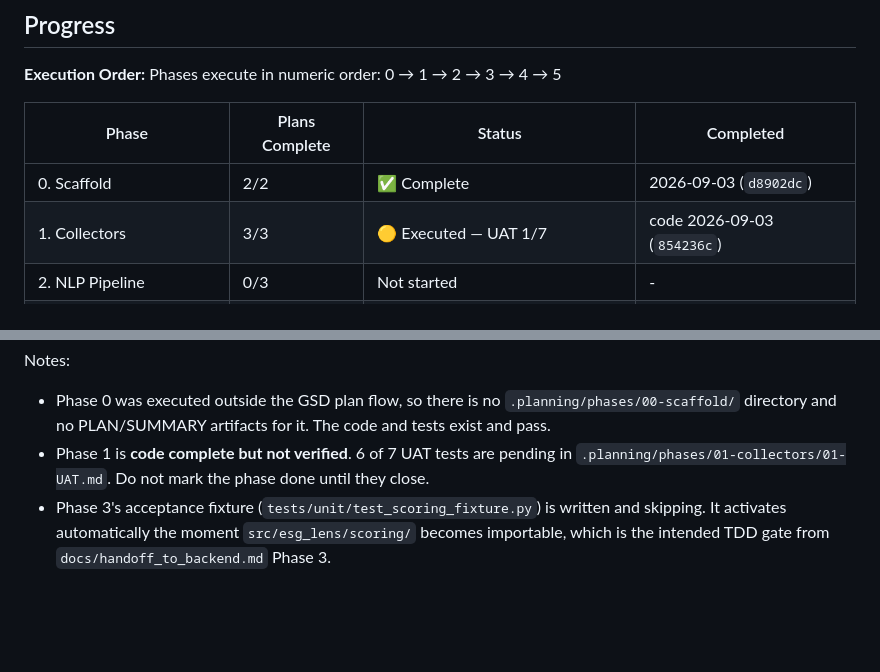
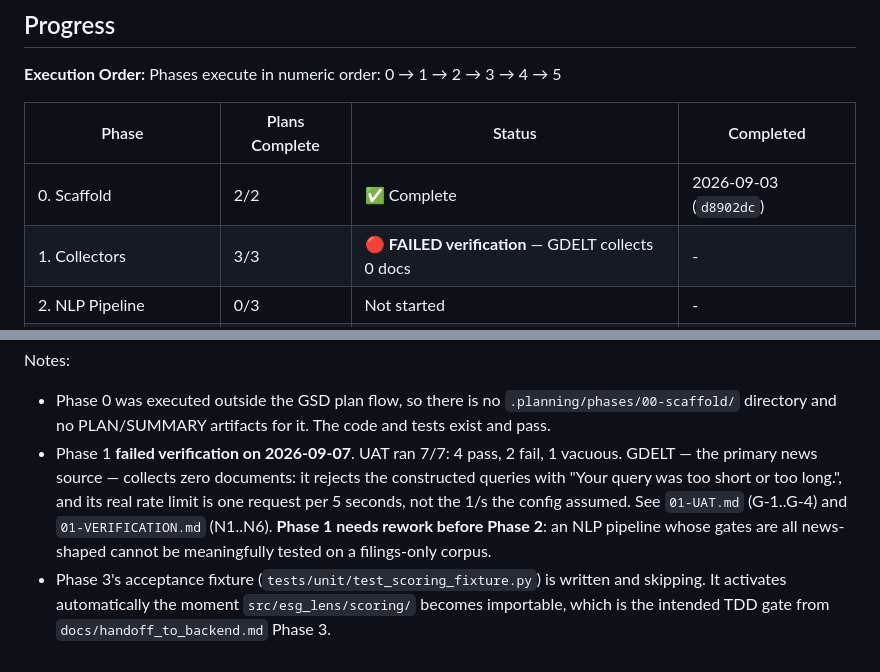
Before and after one commit to PaddyCH96/esg-lens, a Markdown page: .planning/ROADMAP.md, 2 parts joined by grey strips. GitHub-like rendering; blank space fills up the shorter version.

Commit message:
docs: mark Phase 1 as failed verification, pending GDELT rework

```diff
--- a/.planning/ROADMAP.md
+++ b/.planning/ROADMAP.md
@@ -225,7 +225,7 @@ Phases execute in numeric order: 0 → 1 → 2 → 3 → 4 → 5
 | Phase | Plans Complete | Status | Completed |
 |-------|----------------|--------|-----------|
 | 0. Scaffold | 2/2 | ✅ Complete | 2026-09-03 (`d8902dc`) |
-| 1. Collectors | 3/3 | 🟡 Executed — UAT 1/7 | code 2026-09-03 (`854236c`) |
+| 1. Collectors | 3/3 | 🔴 **FAILED verification** — GDELT collects 0 docs | - |
 | 2. NLP Pipeline | 0/3 | Not started | - |
 | 3. Scoring Engine | 0/3 | Not started (acceptance test written) | - |
 | 4. API & Jobs | 0/5 | Not started | - |
@@ -236,8 +236,12 @@ Phases execute in numeric order: 0 → 1 → 2 → 3 → 4 → 5
 Notes:
 - Phase 0 was executed outside the GSD plan flow, so there is no `.planning/phases/00-scaffold/`
   directory and no PLAN/SUMMARY artifacts for it. The code and tests exist and pass.
-- Phase 1 is **code complete but not verified**. 6 of 7 UAT tests are pending in
-  `.planning/phases/01-collectors/01-UAT.md`. Do not mark the phase done until they close.
+- Phase 1 **failed verification on 2026-09-07**. UAT ran 7/7: 4 pass, 2 fail, 1 vacuous.
+  GDELT — the primary news source — collects zero documents: it rejects the constructed queries
+  with "Your query was too short or too long.", and its real rate limit is one request per
+  5 seconds, not the 1/s the config assumed. See `01-UAT.md` (G-1..G-4) and `01-VERIFICATION.md`
+  (N1..N6). **Phase 1 needs rework before Phase 2**: an NLP pipeline whose gates are all
+  news-shaped cannot be meaningfully tested on a filings-only corpus.
 - Phase 3's acceptance fixture (`tests/unit/test_scoring_fixture.py`) is written and skipping.
   It activates automatically the moment `src/esg_lens/scoring/` becomes importable, which is the
   intended TDD gate from `docs/handoff_to_backend.md` Phase 3.
```
Also changed, not shown: .planning/STATE.md (+5 -3 lines).
